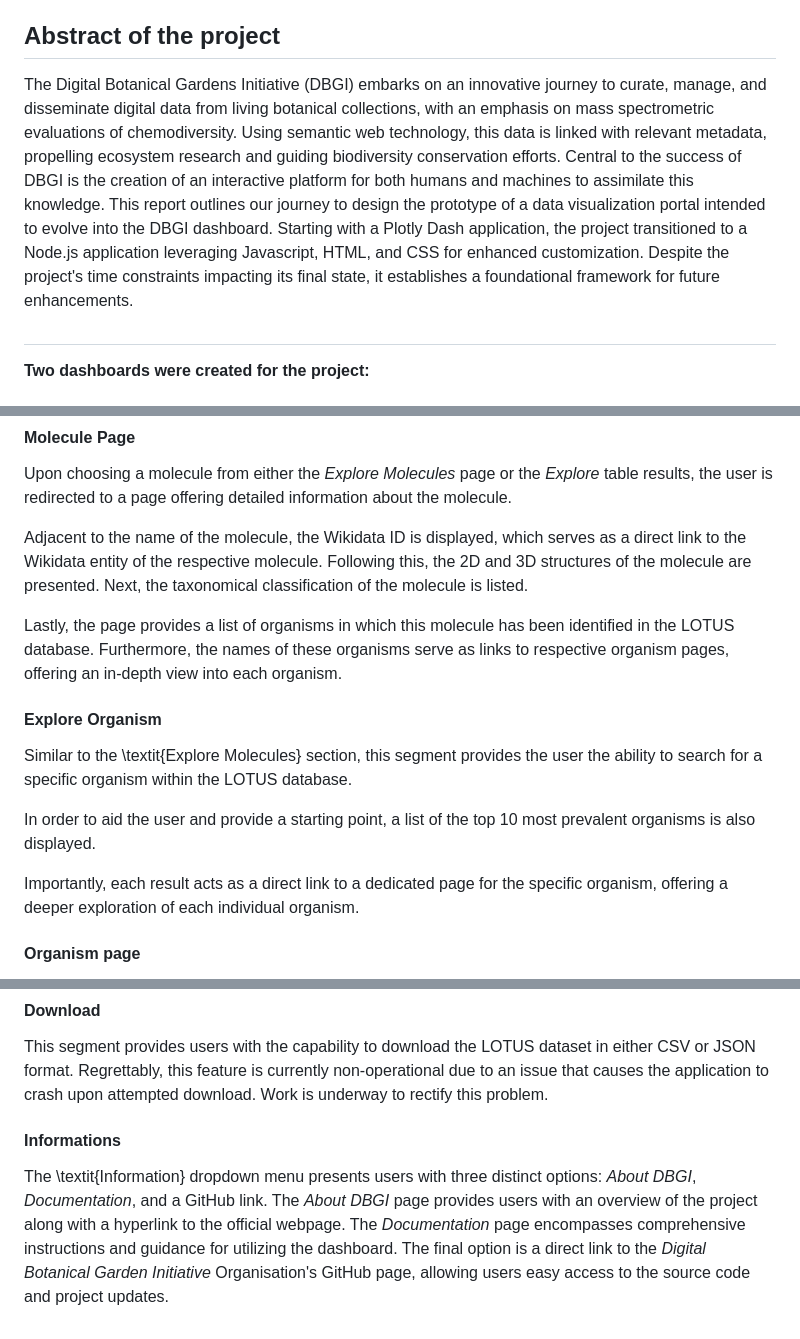
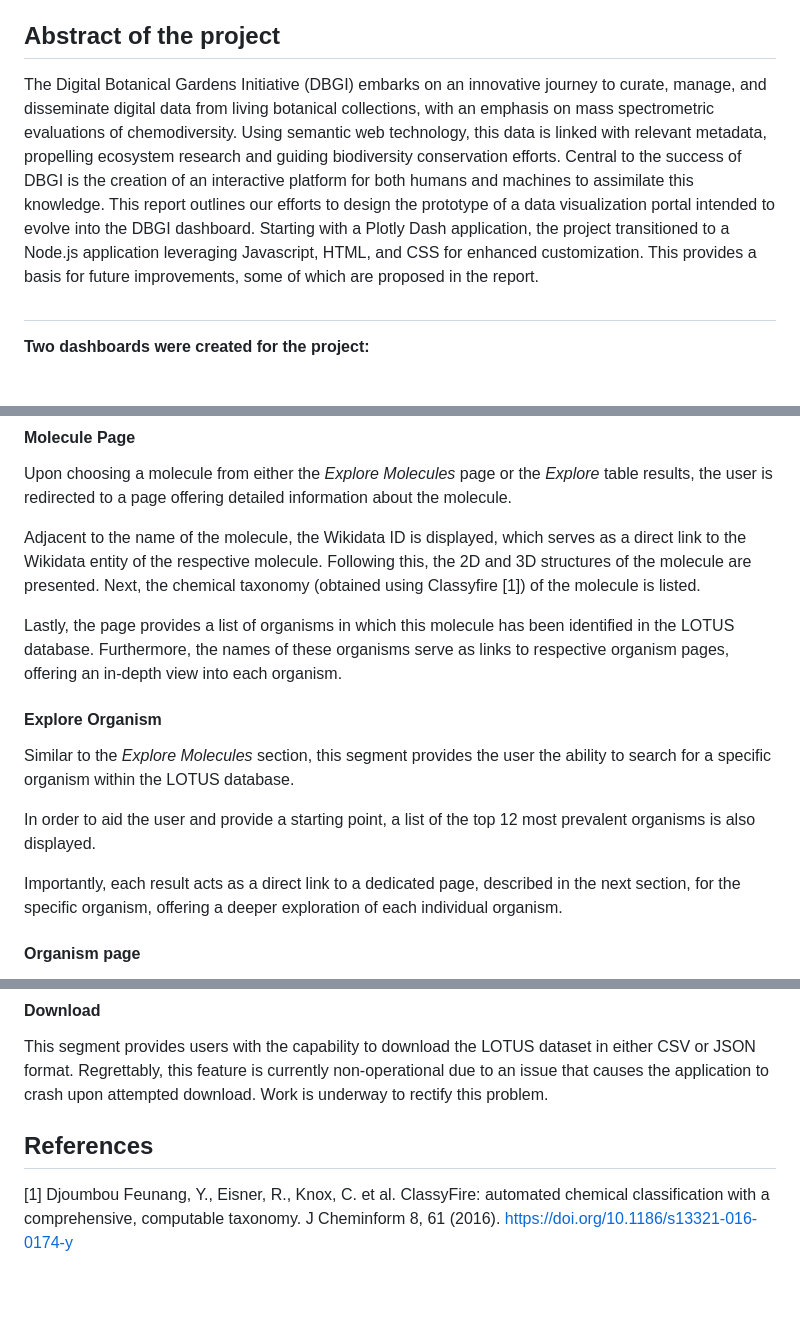
Before and after one commit to digital-botanical-gardens-initiative/dashboard, a Markdown page: README.md, 3 parts joined by grey strips. GitHub-like rendering; blank space fills up the shorter version.

```diff
--- a/README.md
+++ b/README.md
@@ -5,7 +5,7 @@ Set of scripts to render a dashboard that allows to navigate through the LOTUS a
 
 
 ## Abstract of the project
-The Digital Botanical Gardens Initiative (DBGI) embarks on an innovative journey to curate, manage, and disseminate digital data from living botanical collections, with an emphasis on mass spectrometric evaluations of chemodiversity. Using semantic web technology, this data is linked with relevant metadata, propelling ecosystem research and guiding biodiversity conservation efforts. Central to the success of DBGI is the creation of an interactive platform for both humans and machines to assimilate this knowledge. This report outlines our journey to design the prototype of a data visualization portal intended to evolve into the DBGI dashboard. Starting with a Plotly Dash application, the project transitioned to a Node.js application leveraging Javascript, HTML, and CSS for enhanced customization. Despite the project's time constraints impacting its final state, it establishes a foundational framework for future enhancements.
+The Digital Botanical Gardens Initiative (DBGI) embarks on an innovative journey to curate, manage, and disseminate digital data from living botanical collections, with an emphasis on mass spectrometric evaluations of chemodiversity. Using semantic web technology, this data is linked with relevant metadata, propelling ecosystem research and guiding biodiversity conservation efforts. Central to the success of DBGI is the creation of an interactive platform for both humans and machines to assimilate this knowledge. This report outlines our efforts to design the prototype of a data visualization portal intended to evolve into the DBGI dashboard. Starting with a Plotly Dash application, the project transitioned to a Node.js application leveraging Javascript, HTML, and CSS for enhanced customization. This provides a basis for future improvements, some of which are proposed in the report.
 
 ##
 **Two dashboards were created for the project:**
@@ -127,16 +115,16 @@ The molecules name displayed are links to a page that display informations about
 #### Molecule Page
 Upon choosing a molecule from either the *Explore Molecules* page or the *Explore* table results, the user is redirected to a page offering detailed information about the molecule.
 
-Adjacent to the name of the molecule, the Wikidata ID is displayed, which serves as a direct link to the Wikidata entity of the respective molecule. Following this, the 2D and 3D structures of the molecule are presented. Next, the taxonomical classification of the molecule is listed.
+Adjacent to the name of the molecule, the Wikidata ID is displayed, which serves as a direct link to the Wikidata entity of the respective molecule. Following this, the 2D and 3D structures of the molecule are presented. Next, the chemical taxonomy (obtained using Classyfire [1]) of the molecule is listed.
 
 Lastly, the page provides a list of organisms in which this molecule has been identified in the LOTUS database. Furthermore, the names of these organisms serve as links to respective organism pages, offering an in-depth view into each organism.
 
 #### Explore Organism
-Similar to the \textit{Explore Molecules} section, this segment provides the user the ability to search for a specific organism within the LOTUS database.
+Similar to the *Explore Molecules* section, this segment provides the user the ability to search for a specific organism within the LOTUS database.
 
-In order to aid the user and provide a starting point, a list of the top 10 most prevalent organisms is also displayed.
+In order to aid the user and provide a starting point, a list of the top 12 most prevalent organisms is also displayed.
 
-Importantly, each result acts as a direct link to a dedicated page for the specific organism, offering a deeper exploration of each individual organism.
+Importantly, each result acts as a direct link to a dedicated page, described in the next section, for the specific organism, offering a deeper exploration of each individual organism.
 
 #### Organism page
 This page presents information pertaining to organisms catalogued in the LOTUS database, with each page dedicated to a specific organism. Access to these pages can be achieved through either the *Explore Organism* page or the *Explore* table results.
@@ -150,5 +138,6 @@ Lastly, a list of all molecules identified within this organism, as recorded in
 #### Download
 This segment provides users with the capability to download the LOTUS dataset in either CSV or JSON format. Regrettably, this feature is currently non-operational due to an issue that causes the application to crash upon attempted download. Work is underway to rectify this problem.
 
-#### Informations
-The \textit{Information} dropdown menu presents users with three distinct options: *About DBGI*, *Documentation*, and a GitHub link. The *About DBGI* page provides users with an overview of the project along with a hyperlink to the official webpage. The *Documentation* page encompasses comprehensive instructions and guidance for utilizing the dashboard. The final option is a direct link to the *Digital Botanical Garden Initiative* Organisation's GitHub page, allowing users easy access to the source code and project updates.
+
+## References
+[1] Djoumbou Feunang, Y., Eisner, R., Knox, C. et al. ClassyFire: automated chemical classification with a comprehensive, computable taxonomy. J Cheminform 8, 61 (2016). https://doi.org/10.1186/s13321-016-0174-y
```
Also changed, not shown: other parts of README.md (+6 -18 lines).
